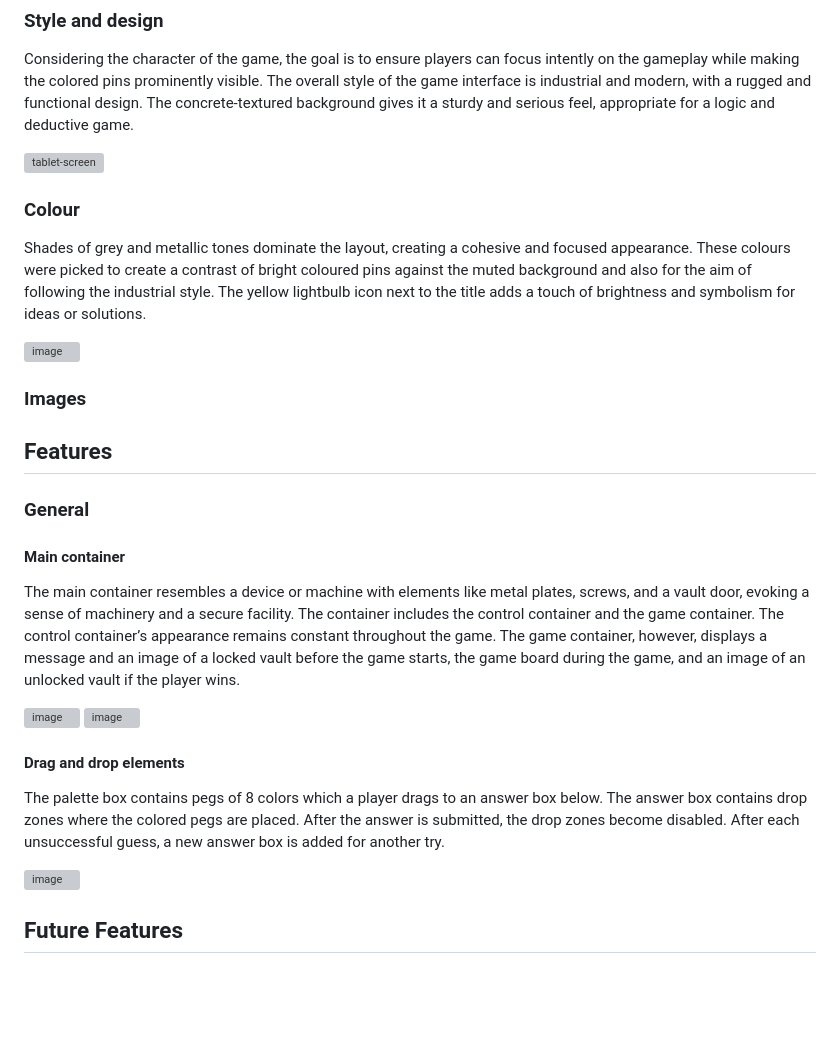
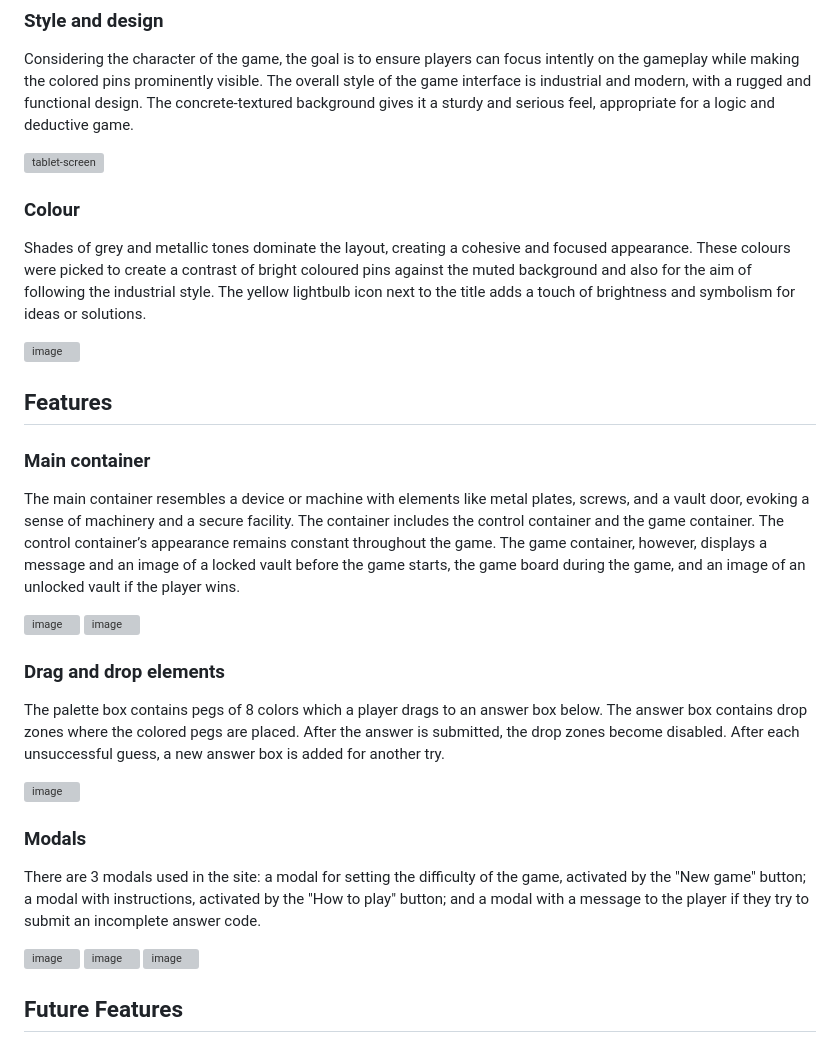
Before and after one commit to Algety/masterCode, a Markdown page: README.md, the part around one of its changes. GitHub-like rendering; blank space fills up the shorter version; grey boxes are pictures that could not be loaded.

```diff
--- a/README.md
+++ b/README.md
@@ -79,26 +79,31 @@ Considering the character of the game, the goal is to ensure players can focus i
 
 ![tablet-screen](https://github.com/user-attachments/assets/bafdcb03-ce30-4f1e-8c05-5240a7601b0e)
 
-
 ### Colour
 Shades of grey and metallic tones dominate the layout, creating a cohesive and focused appearance. These colours were picked to create a contrast of bright coloured pins against the muted background and also for the aim of following the industrial style. The yellow lightbulb icon next to the title adds a touch of brightness and symbolism for ideas or solutions.
 
 ![image]()
-### Images
-
 
 ## Features
-### General
-#### Main container
+### Main container
 The main container resembles a device or machine with elements like metal plates, screws, and a vault door, evoking a sense of machinery and a secure facility. The container includes the control container and the game container. The control container’s appearance remains constant throughout the game. The game container, however, displays a message and an image of a locked vault before the game starts, the game board during the game, and an image of an unlocked vault if the player wins.
 
 ![image](https://github.com/user-attachments/assets/dc8acf7e-0f89-421d-ae28-ab4605f38b98)
 ![image](https://github.com/user-attachments/assets/a8bd8abb-a0f2-4cec-8c32-748e04b3d907)
 
-#### Drag and drop elements
+### Drag and drop elements
 The palette box contains pegs of 8 colors which a player drags to an answer box below. The answer box contains drop zones where the colored pegs are placed. After the answer is submitted, the drop zones become disabled. After each unsuccessful guess, a new answer box is added for another try.
 
 ![image](https://github.com/user-attachments/assets/7f4870c0-dec5-4031-b9b1-c0914e5cf615)
+
+### Modals
+There are 3 modals used in the site: a modal for setting the difficulty of the game, activated by the "New game" button; a modal with instructions, activated by the "How to play" button; and a modal with a message to the player if they try to submit an incomplete answer code.
+
+![image](https://github.com/user-attachments/assets/f31fc986-56c6-47e4-8204-0503b1a41339)
+![image](https://github.com/user-attachments/assets/3e5e9fb7-cfb7-4cdf-b4b8-75c823d4b34a)
+![image](https://github.com/user-attachments/assets/e793d4a6-227a-4897-8473-3337ba4c4b11)
+
+
 
 ## Future Features
 1. Implement functionality for the Restart button.
```
Also changed, not shown: other parts of README.md (+1 -7 lines).
